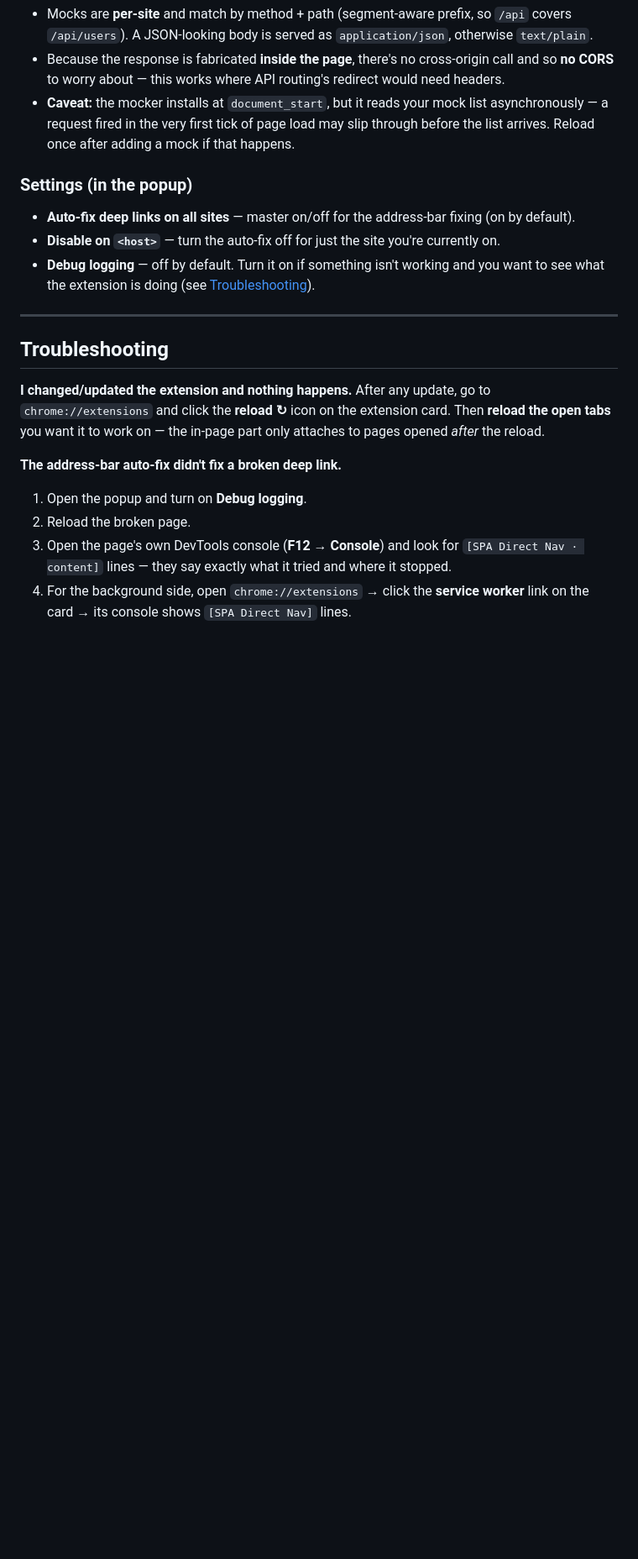
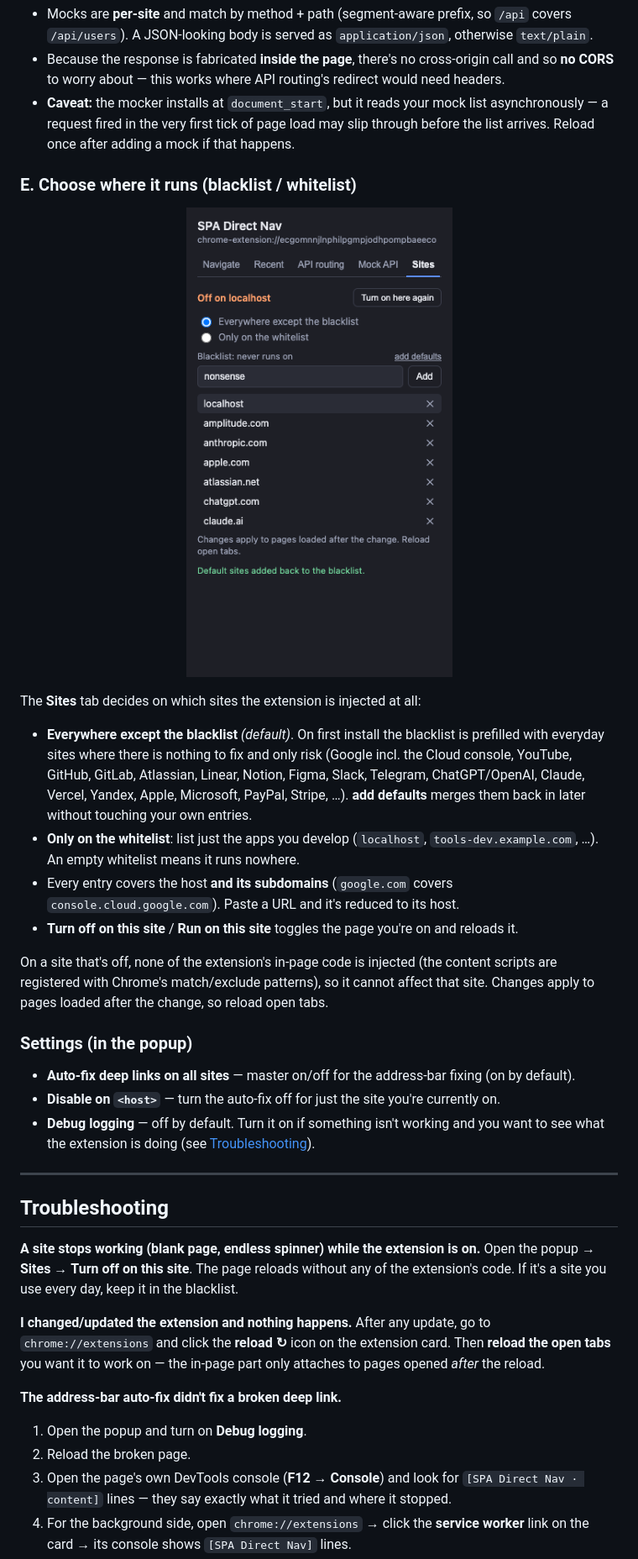
Before and after one commit to elcodabra/spa-direct-nav, a Markdown page: README.md, the part around the change printed below. Shown: that part at 84% size. GitHub-like rendering; pictures changed too: docs/sites.png (added); blank space fills up the shorter version.

```diff
--- a/README.md
+++ b/README.md
@@ -126,6 +126,29 @@ or freezing flaky data.
   asynchronously — a request fired in the very first tick of page load may slip through
   before the list arrives. Reload once after adding a mock if that happens.
 
+### E. Choose where it runs (blacklist / whitelist)
+
+<p align="center">
+  <img src="docs/sites.png" alt="The Sites tab: current-site state with a one-click toggle, blacklist/whitelist mode, and the list of hosts" width="340" />
+</p>
+
+The **Sites** tab decides on which sites the extension is injected at all:
+
+- **Everywhere except the blacklist** *(default)*. On first install the blacklist is
+  prefilled with everyday sites where there is nothing to fix and only risk (Google incl. the
+  Cloud console, YouTube, GitHub, GitLab, Atlassian, Linear, Notion, Figma, Slack, Telegram,
+  ChatGPT/OpenAI, Claude, Vercel, Yandex, Apple, Microsoft, PayPal, Stripe, …). **add
+  defaults** merges them back in later without touching your own entries.
+- **Only on the whitelist**: list just the apps you develop (`localhost`,
+  `tools-dev.example.com`, …). An empty whitelist means it runs nowhere.
+- Every entry covers the host **and its subdomains** (`google.com` covers
+  `console.cloud.google.com`). Paste a URL and it's reduced to its host.
+- **Turn off on this site** / **Run on this site** toggles the page you're on and reloads it.
+
+On a site that's off, none of the extension's in-page code is injected (the content scripts
+are registered with Chrome's match/exclude patterns), so it cannot affect that site. Changes
+apply to pages loaded after the change, so reload open tabs.
+
 ### Settings (in the popup)
 
 - **Auto-fix deep links on all sites** — master on/off for the address-bar fixing (on by default).
@@ -136,6 +159,10 @@ or freezing flaky data.
 ---
 
 ## Troubleshooting
+
+**A site stops working (blank page, endless spinner) while the extension is on.**
+Open the popup → **Sites** → **Turn off on this site**. The page reloads without any of the
+extension's code. If it's a site you use every day, keep it in the blacklist.
 
 **I changed/updated the extension and nothing happens.**
 After any update, go to `chrome://extensions` and click the **reload ↻** icon on the
```
Also changed, not shown: other parts of README.md (+10 -5 lines), 10 other files.
